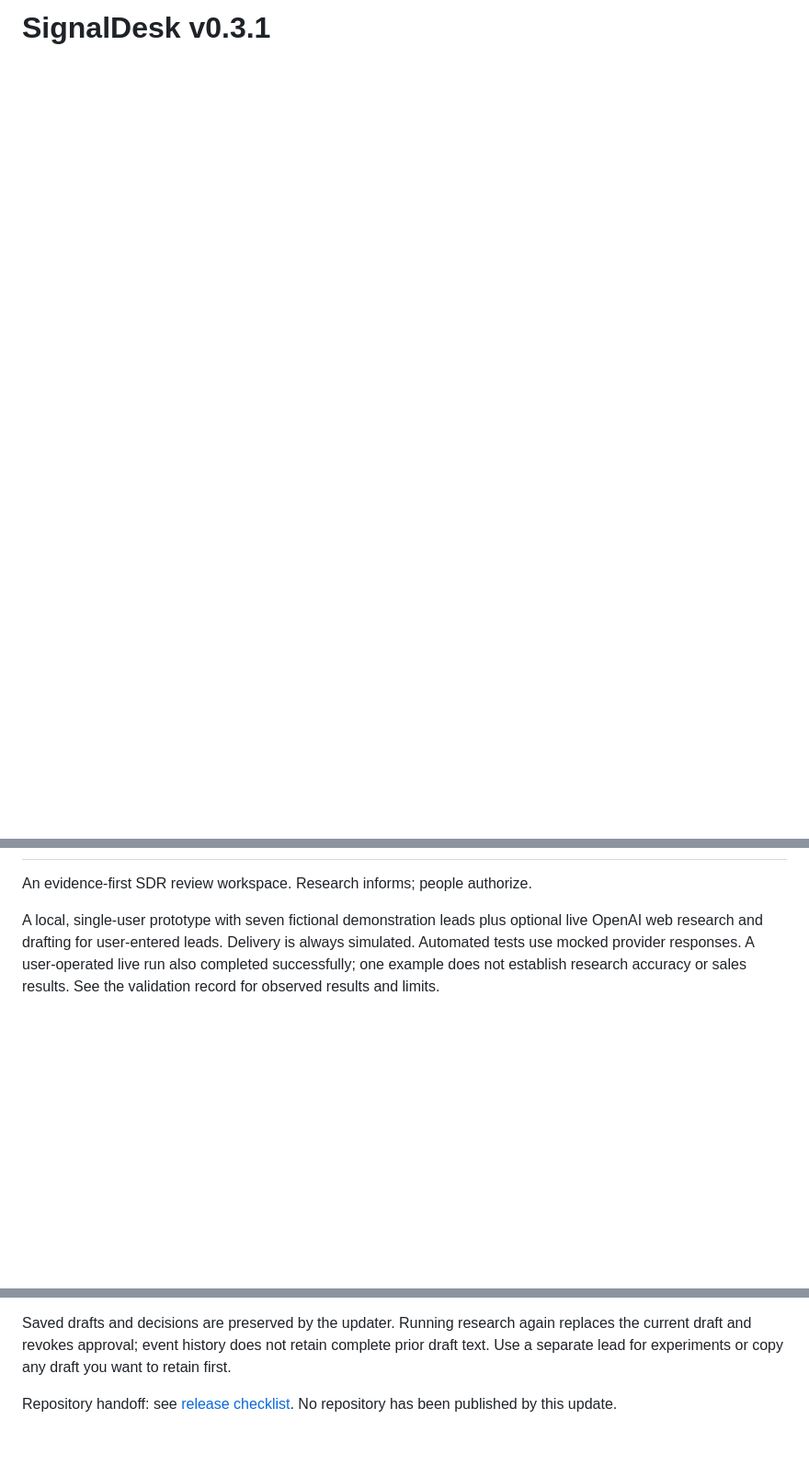
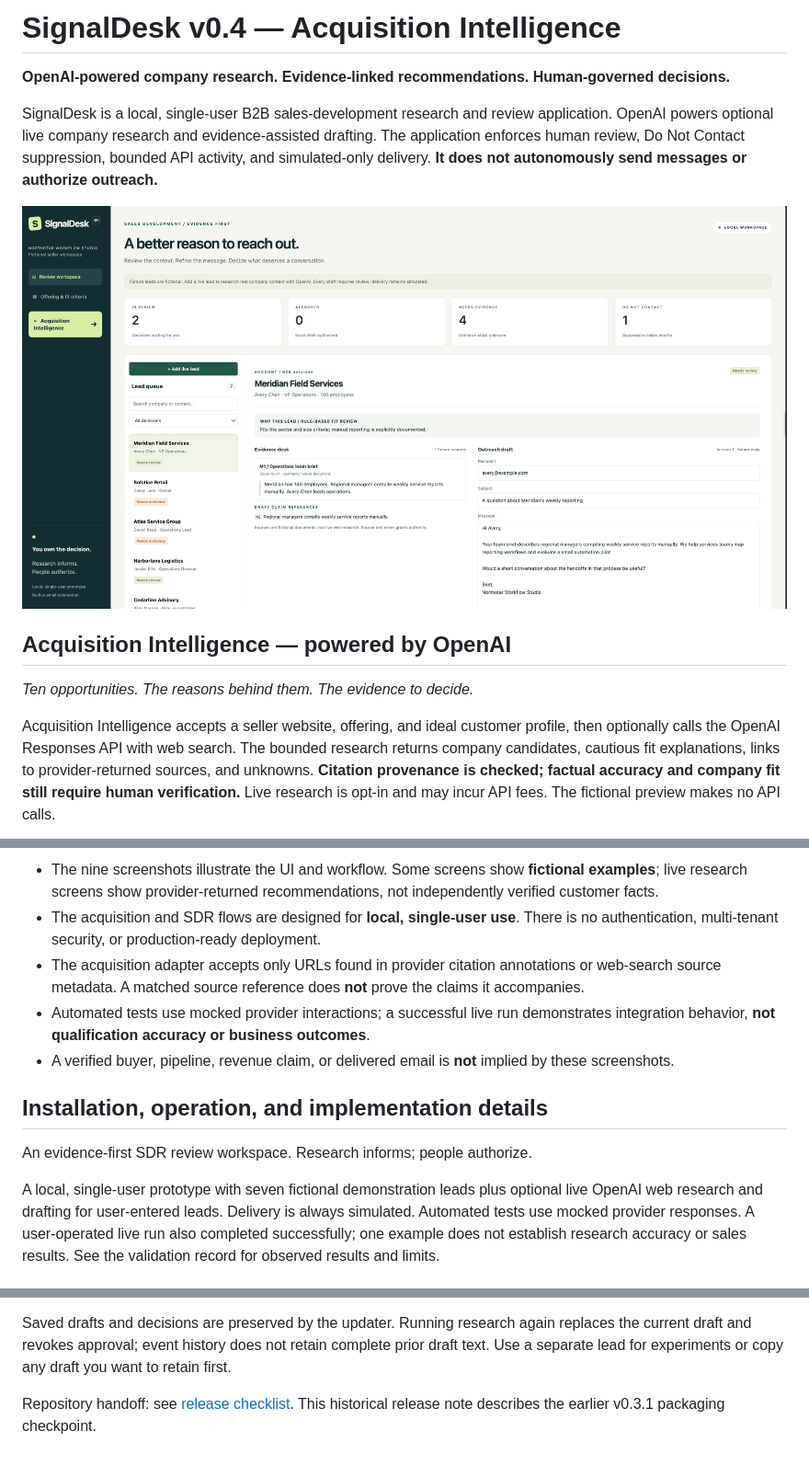
Before and after one commit to TAM-DS/SignalDesk-Acquisition-Intelligence, a Markdown page: README.md, 3 parts joined by grey strips. Shown at 92% size. GitHub-like rendering; blank space fills up the shorter version.

Commit message:
docs: feature nine screenshots and OpenAI-governed acquisition story

```diff
--- a/README.md
+++ b/README.md
@@ -1 +1,14 @@
-# SignalDesk v0.3.1
+# SignalDesk v0.4 — Acquisition Intelligence
+
+**OpenAI-powered company research. Evidence-linked recommendations. Human-governed decisions.**
+
+SignalDesk is a local, single-user B2B sales-development research and review application. OpenAI powers optional live company research and evidence-assisted drafting. The application enforces human review, Do Not Contact suppression, bounded API activity, and simulated-only delivery. **It does not autonomously send messages or authorize outreach.**
+
+![SignalDesk SDR dashboard](docs/images/01-SignalDesk-SDR.png)
+
+## Acquisition Intelligence — powered by OpenAI
+
+*Ten opportunities. The reasons behind them. The evidence to decide.*
+
+Acquisition Intelligence accepts a seller website, offering, and ideal customer profile, then optionally calls the OpenAI Responses API with web search. The bounded research returns company candidates, cautious fit explanations, links to provider-returned sources, and unknowns. **Citation provenance is checked; factual accuracy and company fit still require human verification.** Live research is opt-in and may incur API fees. The fictional preview makes no API calls.
+
@@ -2,3 +43,10 @@
+- The nine screenshots illustrate the UI and workflow. Some screens show **fictional examples**; live research screens show provider-returned recommendations, not independently verified customer facts.
+- The acquisition and SDR flows are designed for **local, single-user use**. There is no authentication, multi-tenant security, or production-ready deployment.
+- The acquisition adapter accepts only URLs found in provider citation annotations or web-search source metadata. A matched source reference does **not** prove the claims it accompanies.
+- Automated tests use mocked provider interactions; a successful live run demonstrates integration behavior, **not qualification accuracy or business outcomes**.
+- A verified buyer, pipeline, revenue claim, or delivered email is **not** implied by these screenshots.
+
+## Installation, operation, and implementation details
 
 An evidence-first SDR review workspace. Research informs; people authorize.
 
@@ -73,4 +121,4 @@ Corrects the displayed release version and the documented output-token limit. Ti
 
 Saved drafts and decisions are preserved by the updater. Running research again replaces the current draft and revokes approval; event history does not retain complete prior draft text. Use a separate lead for experiments or copy any draft you want to retain first.
 
-Repository handoff: see [release checklist](docs/REPOSITORY_CHECKLIST.md). No repository has been published by this update.
+Repository handoff: see [release checklist](docs/REPOSITORY_CHECKLIST.md). This historical release note describes the earlier v0.3.1 packaging checkpoint.
```
Also changed, not shown: other parts of README.md (+28 -0 lines).
